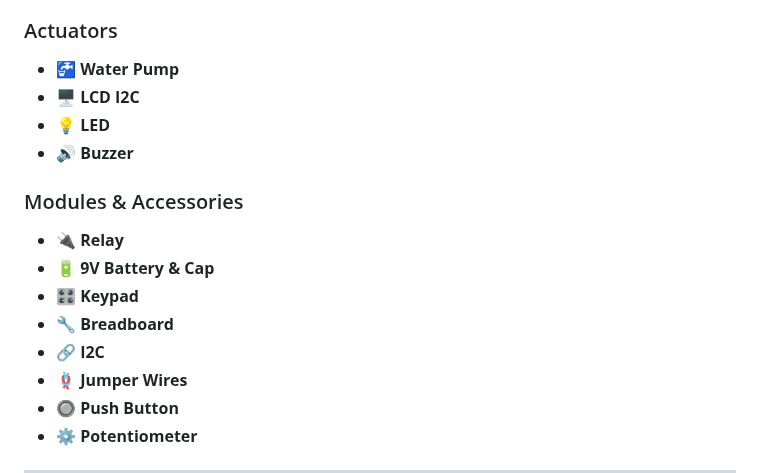
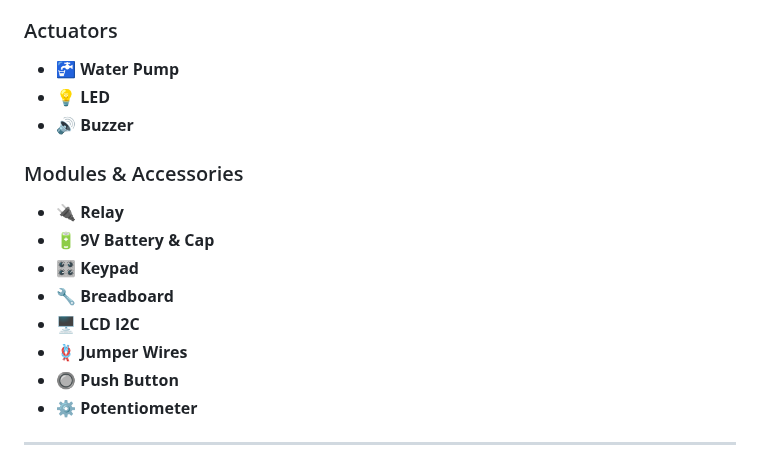
Before and after one commit to shyXguybyte/IoT-Plant-Monitoring-System, a Markdown page: README.md, the part around the change. Rendered like a GitHub page.

```diff
--- a/README.md
+++ b/README.md
@@ -51,7 +51,6 @@ Our IoT Plant Monitoring System helps users maintain the health of their plants
 
 ### Actuators
 - **🚰 Water Pump**
-- **🖥️ LCD I2C**
 - **💡 LED**
 - **🔊 Buzzer**
 
@@ -60,7 +59,7 @@ Our IoT Plant Monitoring System helps users maintain the health of their plants
 - **🔋 9V Battery & Cap**
 - **🎛️ Keypad**
 - **🔧 Breadboard**
-- **🔗 I2C**
+- **🖥️ LCD I2C**
 - **🪢 Jumper Wires**
 - **🔘 Push Button**
 - **⚙️ Potentiometer**
```
